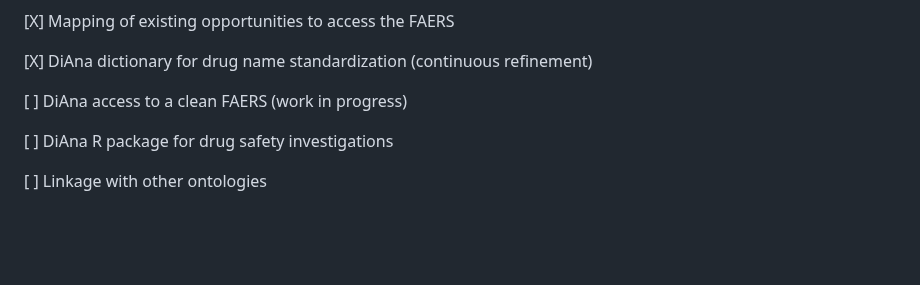
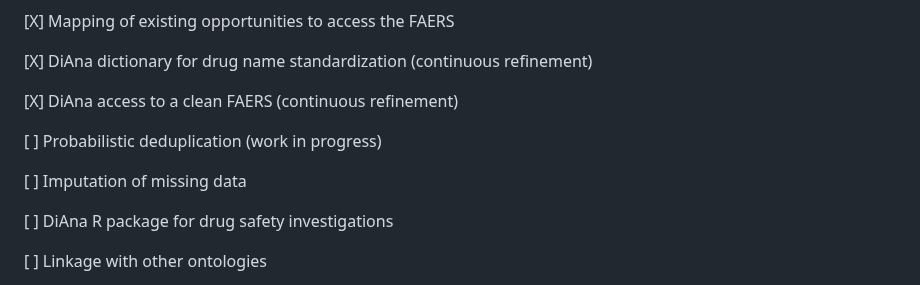
Before and after one commit to fusarolimichele/DiAna, a Markdown page: README.md, the part around the change. Drawn GitHub-style; blank space fills up the shorter version.

```diff
--- a/README.md
+++ b/README.md
@@ -20,7 +20,11 @@ Stages
 
 [X] DiAna dictionary for drug name standardization (continuous refinement)
 
-[ ] DiAna access to a clean FAERS (work in progress)
+[X] DiAna access to a clean FAERS (continuous refinement)
+
+[ ] Probabilistic deduplication (work in progress)
+
+[ ] Imputation of missing data
 
 [ ] DiAna R package for drug safety investigations
 
```
